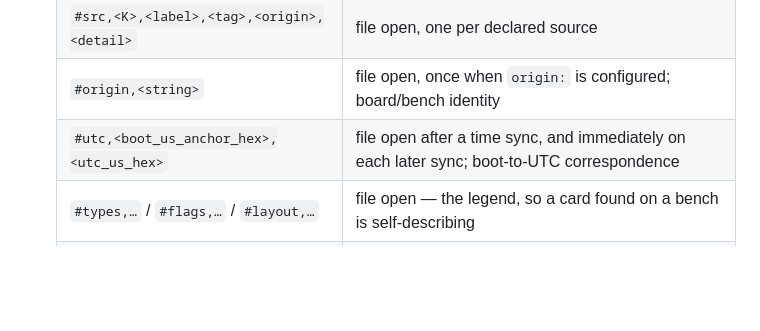
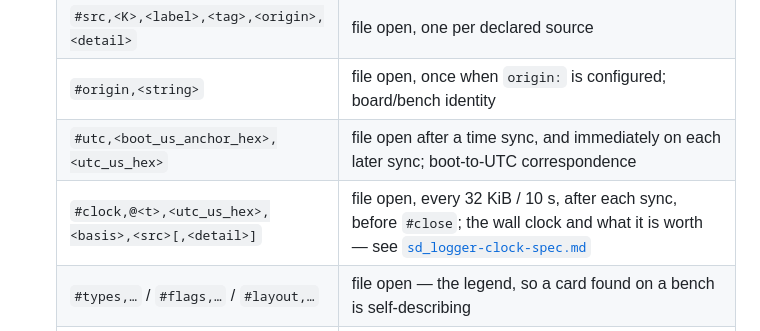
Before and after one commit to kipp-ing/ESPCars, a Markdown page: docs/sd_logger-spec.md, the part around the change. Rendered like a GitHub page; blank space fills up the shorter version.

```diff
--- a/docs/sd_logger-spec.md
+++ b/docs/sd_logger-spec.md
@@ -546,6 +546,7 @@ eras apart on a card that holds both, without sniffing.
   | `#src,<K>,<label>,<tag>,<origin>,<detail>` | file open, one per declared source |
   | `#origin,<string>` | file open, once when `origin:` is configured; board/bench identity |
   | `#utc,<boot_us_anchor_hex>,<utc_us_hex>` | file open after a time sync, and immediately on each later sync; boot-to-UTC correspondence |
+  | `#clock,@<t>,<utc_us_hex>,<basis>,<src>[,<detail>]` | file open, every 32 KiB / 10 s, after each sync, before `#close`; the wall clock and what it is worth — see [`sd_logger-clock-spec.md`](sd_logger-clock-spec.md) |
   | `#types,…` / `#flags,…` / `#layout,…` | file open — the legend, so a card found on a bench is self-describing |
   | `#pad,<spaces>` | file open — pads the header block to a 512-byte boundary (D6) |
   | `#drop,<t_us>,<what>,<delta>,<total>` | only when a drop counter moves; `what` ∈ `ring` \| `tap:<label>` \| `text` |
```
Also changed, not shown: docs/sd_logger-clock-spec.md (+6 -4 lines), docs/sd_logger-user-guide.md (+21 -0 lines).
